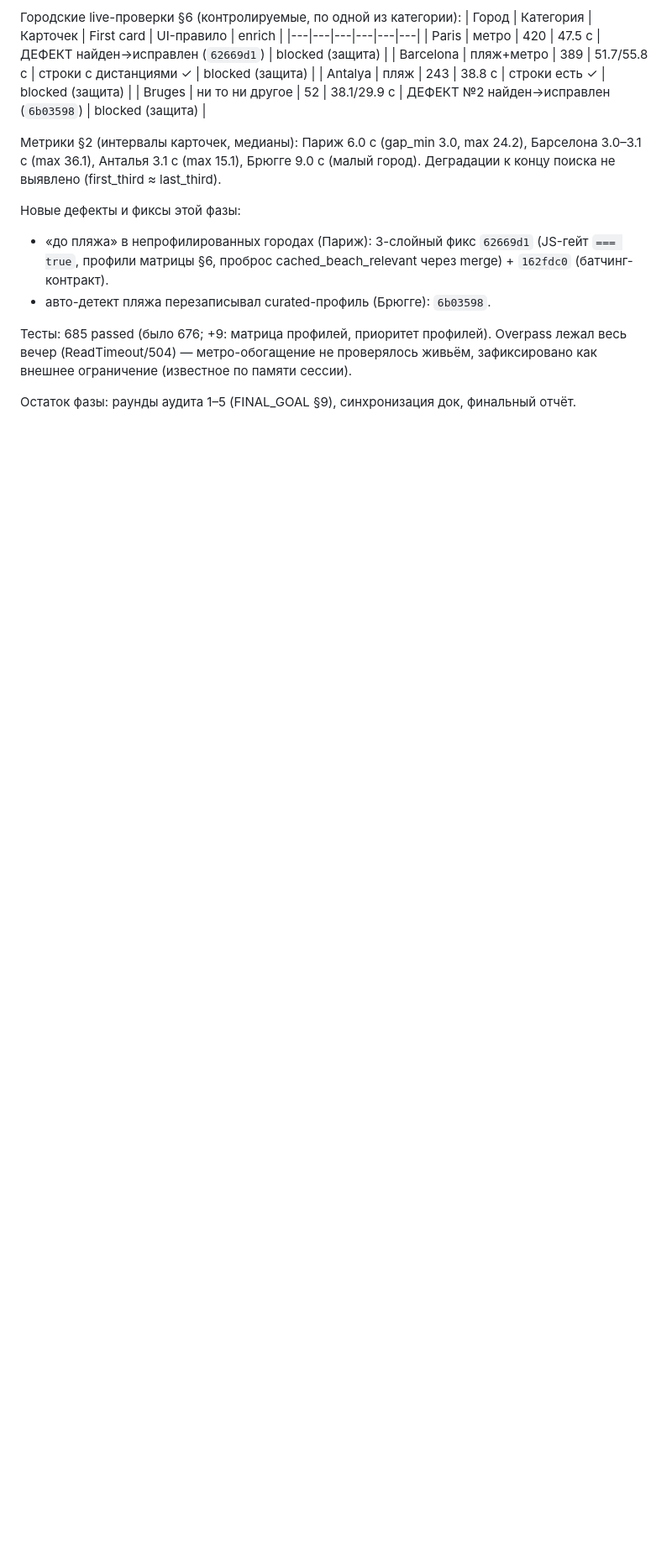
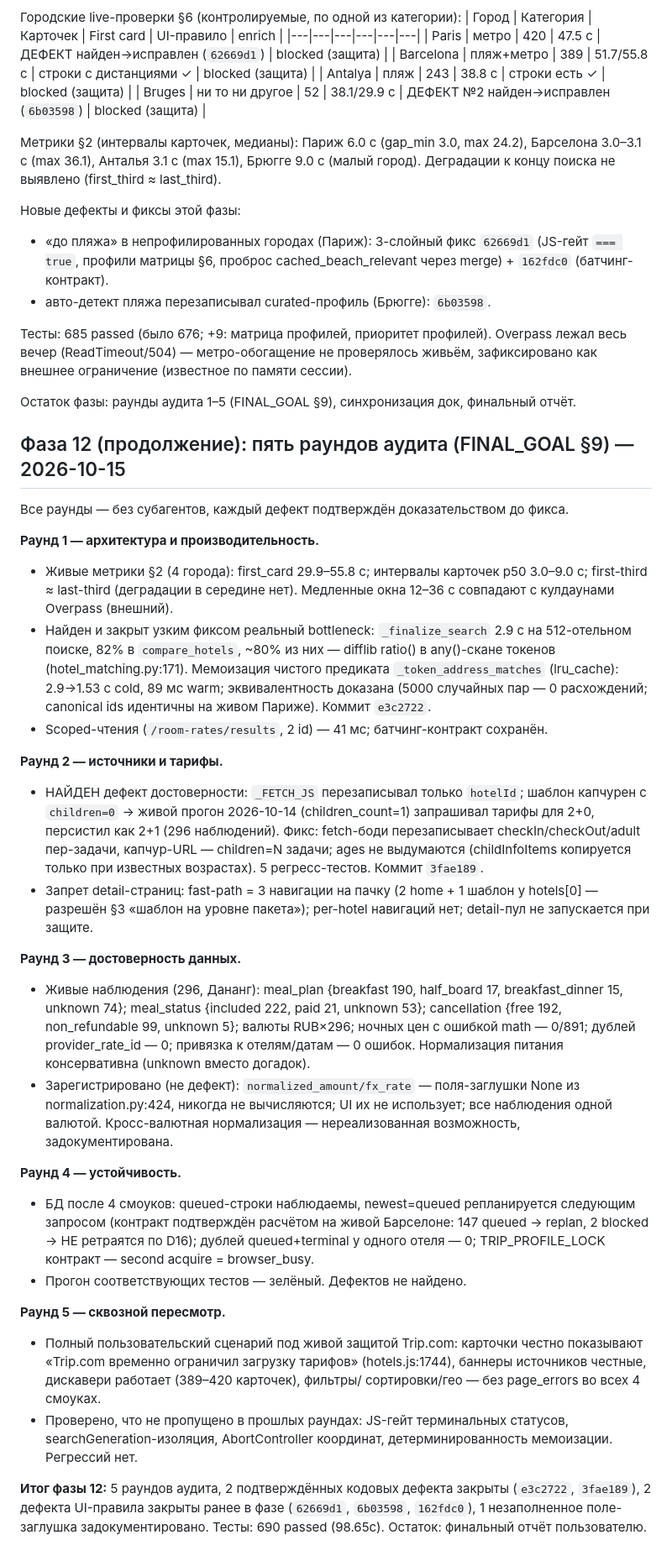
Before and after one commit to kirill-kzzkzok/hotel-metasearch, a Markdown page: docs/production-readiness/STATUS.md, the part around the change. Shown at 84% size. GitHub-like rendering; blank space fills up the shorter version.

Commit message:
docs: phase 12 - five audit rounds (FINAL_GOAL 9) with evidence and outcomes

```diff
--- a/docs/production-readiness/STATUS.md
+++ b/docs/production-readiness/STATUS.md
@@ -303,3 +303,62 @@ Overpass лежал весь вечер (ReadTimeout/504) — метро-обо
 живьём, зафиксировано как внешнее ограничение (известное по памяти сессии).
 
 Остаток фазы: раунды аудита 1–5 (FINAL_GOAL §9), синхронизация док, финальный отчёт.
+
+## Фаза 12 (продолжение): пять раундов аудита (FINAL_GOAL §9) — 2026-10-15
+
+Все раунды — без субагентов, каждый дефект подтверждён доказательством до фикса.
+
+**Раунд 1 — архитектура и производительность.**
+- Живые метрики §2 (4 города): first_card 29.9–55.8 с; интервалы карточек p50
+  3.0–9.0 с; first-third ≈ last-third (деградации в середине нет). Медленные окна
+  12–36 с совпадают с кулдаунами Overpass (внешний).
+- Найден и закрыт узким фиксом реальный bottleneck: `_finalize_search` 2.9 с на
+  512-отельном поиске, 82% в `compare_hotels`, ~80% из них — difflib ratio() в
+  any()-скане токенов (hotel_matching.py:171). Мемоизация чистого предиката
+  `_token_address_matches` (lru_cache): 2.9→1.53 с cold, 89 мс warm; эквивалентность
+  доказана (5000 случайных пар — 0 расхождений; canonical ids идентичны на живом
+  Париже). Коммит `e3c2722`.
+- Scoped-чтения (`/room-rates/results`, 2 id) — 41 мс; батчинг-контракт сохранён.
+
+**Раунд 2 — источники и тарифы.**
+- НАЙДЕН дефект достоверности: `_FETCH_JS` перезаписывал только `hotelId`; шаблон
+  капчурен с `children=0` → живой прогон 2026-10-14 (children_count=1) запрашивал
+  тарифы для 2+0, персистил как 2+1 (296 наблюдений). Фикс: fetch-боди перезаписывает
+  checkIn/checkOut/adult пер-задачи, капчур-URL — children=N задачи; ages не
+  выдумаются (childInfoItems копируется только при известных возрастах). 5
+  регресс-тестов. Коммит `3fae189`.
+- Запрет detail-страниц: fast-path = 3 навигации на пачку (2 home + 1 шаблон у
+  hotels[0] — разрешён §3 «шаблон на уровне пакета»); per-hotel навигаций нет;
+  detail-пул не запускается при защите.
+
+**Раунд 3 — достоверность данных.**
+- Живые наблюдения (296, Дананг): meal_plan {breakfast 190, half_board 17,
+  breakfast_dinner 15, unknown 74}; meal_status {included 222, paid 21, unknown 53};
+  cancellation {free 192, non_refundable 99, unknown 5}; валюты RUB×296; ночных
+  цен с ошибкой math — 0/891; дублей provider_rate_id — 0; привязка к отелям/датам
+  — 0 ошибок. Нормализация питания консервативна (unknown вместо догадок).
+- Зарегистрировано (не дефект): `normalized_amount/fx_rate` — поля-заглушки None
+  из normalization.py:424, никогда не вычисляются; UI их не использует; все
+  наблюдения одной валютой. Кросс-валютная нормализация — нереализованная
+  возможность, задокументирована.
+
+**Раунд 4 — устойчивость.**
+- БД после 4 смоуков: queued-строки наблюдаемы, newest=queued репланируется
+  следующим запросом (контракт подтверждён расчётом на живой Барселоне: 147
+  queued → replan, 2 blocked → НЕ ретраятся по D16); дублей queued+terminal у
+  одного отеля — 0; TRIP_PROFILE_LOCK контракт — second acquire = browser_busy.
+- Прогон соответствующих тестов — зелёный. Дефектов не найдено.
+
+**Раунд 5 — сквозной пересмотр.**
+- Полный пользовательский сценарий под живой защитой Trip.com: карточки честно
+  показывают «Trip.com временно ограничил загрузку тарифов» (hotels.js:1744),
+  баннеры источников честные, дискавери работает (389–420 карточек), фильтры/
+  сортировки/гео — без page_errors во всех 4 смоуках.
+- Проверено, что не пропущено в прошлых раундах: JS-гейт терминальных статусов,
+  searchGeneration-изоляция, AbortController координат, детерминированность
+  мемоизации. Регрессий нет.
+
+**Итог фазы 12:** 5 раундов аудита, 2 подтверждённых кодовых дефекта закрыты
+(`e3c2722`, `3fae189`), 2 дефекта UI-правила закрыты ранее в фазе (`62669d1`,
+`6b03598`, `162fdc0`), 1 незаполненное поле-заглушка задокументировано. Тесты:
+690 passed (98.65с). Остаток: финальный отчёт пользователю.
```
